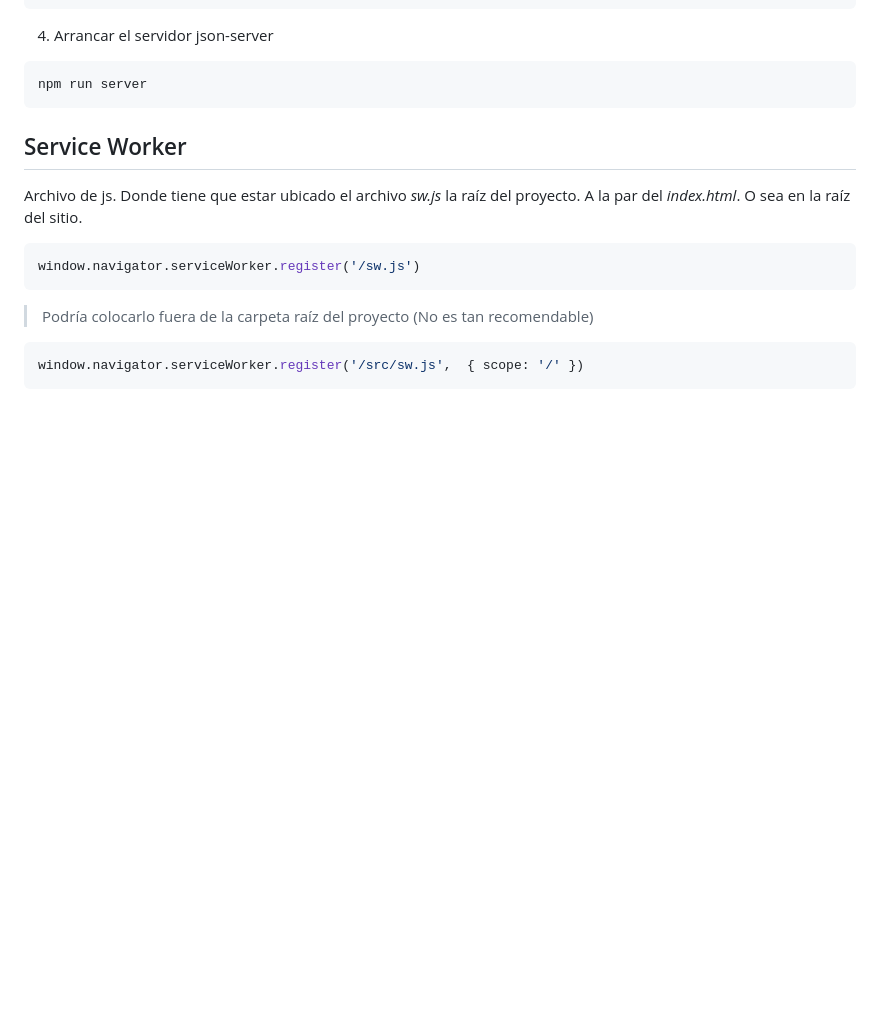
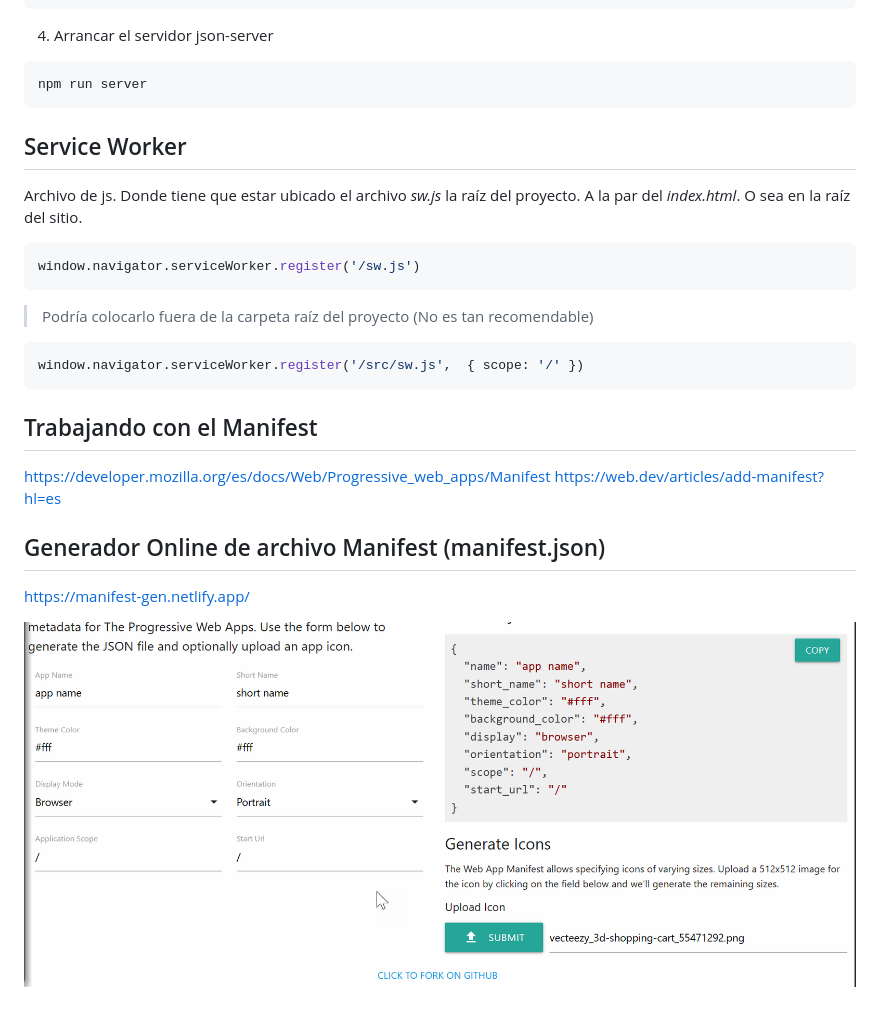
Before and after one commit to mlapeducacionit/javascript-pwa, a Markdown page: anotaciones.md, the part around the change. Drawn GitHub-style; pictures changed too: _ref/image.png (added); blank space fills up the shorter version.

Commit message:
Subiendo trabajo con manifest.json

````diff
--- a/anotaciones.md
+++ b/anotaciones.md
@@ -54,3 +54,13 @@ window.navigator.serviceWorker.register('/sw.js')
 ```js
 window.navigator.serviceWorker.register('/src/sw.js',  { scope: '/' })
 ```
+
+## Trabajando con el Manifest
+
+<https://developer.mozilla.org/es/docs/Web/Progressive_web_apps/Manifest>
+<https://web.dev/articles/add-manifest?hl=es>
+
+## Generador Online de archivo Manifest (manifest.json)
+<https://manifest-gen.netlify.app/>
+
+![captura-de-app-de-generación](_ref/image.png)
````
Also changed, not shown: 2 other files.
